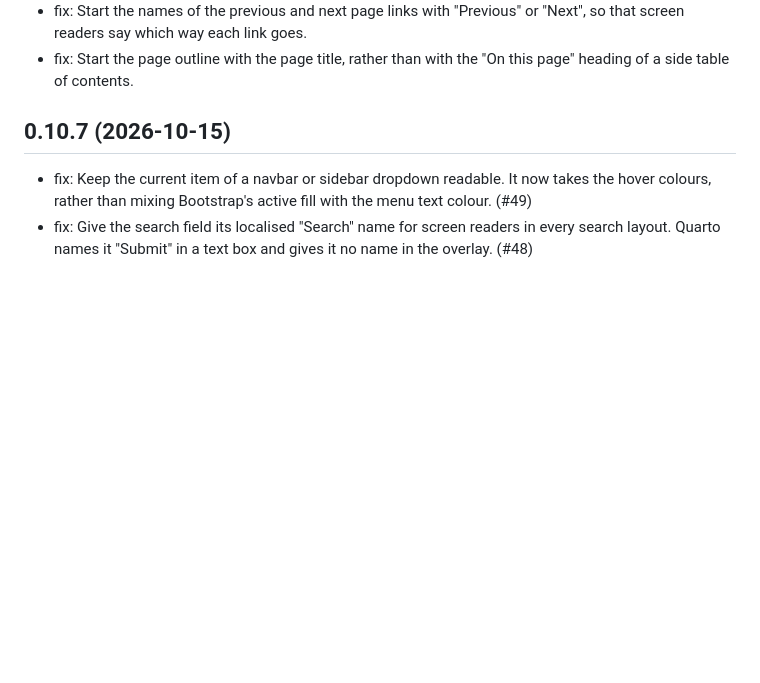
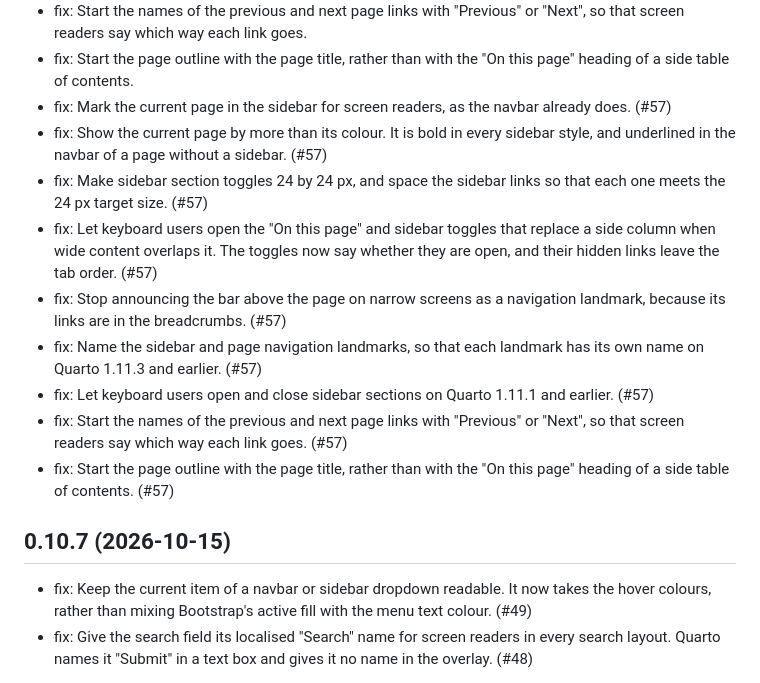
Before and after one commit to mcanouil/quarto-atelier, a Markdown page: CHANGELOG.md, the part around the change. GitHub-like rendering; blank space fills up the shorter version.

Commit message:
docs: add the pull request number to the changelog [skip ci]

```diff
--- a/CHANGELOG.md
+++ b/CHANGELOG.md
@@ -30,6 +30,15 @@
 - fix: Let keyboard users open and close sidebar sections on Quarto 1.11.1 and earlier.
 - fix: Start the names of the previous and next page links with "Previous" or "Next", so that screen readers say which way each link goes.
 - fix: Start the page outline with the page title, rather than with the "On this page" heading of a side table of contents.
+- fix: Mark the current page in the sidebar for screen readers, as the navbar already does. (#57)
+- fix: Show the current page by more than its colour. It is bold in every sidebar style, and underlined in the navbar of a page without a sidebar. (#57)
+- fix: Make sidebar section toggles 24 by 24 px, and space the sidebar links so that each one meets the 24 px target size. (#57)
+- fix: Let keyboard users open the "On this page" and sidebar toggles that replace a side column when wide content overlaps it. The toggles now say whether they are open, and their hidden links leave the tab order. (#57)
+- fix: Stop announcing the bar above the page on narrow screens as a navigation landmark, because its links are in the breadcrumbs. (#57)
+- fix: Name the sidebar and page navigation landmarks, so that each landmark has its own name on Quarto 1.11.3 and earlier. (#57)
+- fix: Let keyboard users open and close sidebar sections on Quarto 1.11.1 and earlier. (#57)
+- fix: Start the names of the previous and next page links with "Previous" or "Next", so that screen readers say which way each link goes. (#57)
+- fix: Start the page outline with the page title, rather than with the "On this page" heading of a side table of contents. (#57)
 
 ## 0.10.7 (2026-10-15)
 
```
